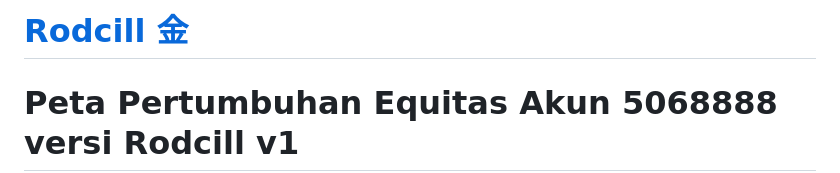
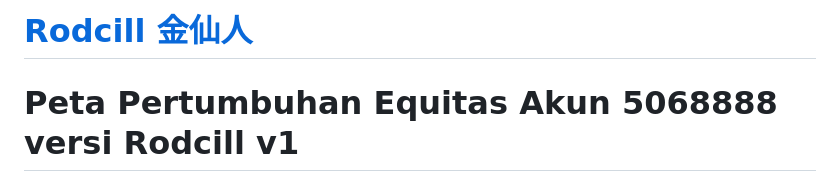
Before and after one commit to rodcill/rodcill.github.io, a Markdown page: README.md, the part around the change. GitHub-like rendering.

```diff
--- a/README.md
+++ b/README.md
@@ -5,7 +5,7 @@
 <div class="w3-container" style="padding:0px 0px" id="atas"></div>
 <div class="w3-container" style="padding:0px 0px" id="beranda"></div>
 
-# [Rodcill 金](https://rodcill.github.io)
+# [Rodcill 金仙人 ](https://rodcill.github.io)
 
 # Peta Pertumbuhan Equitas Akun 5068888 versi Rodcill v1
 
```
